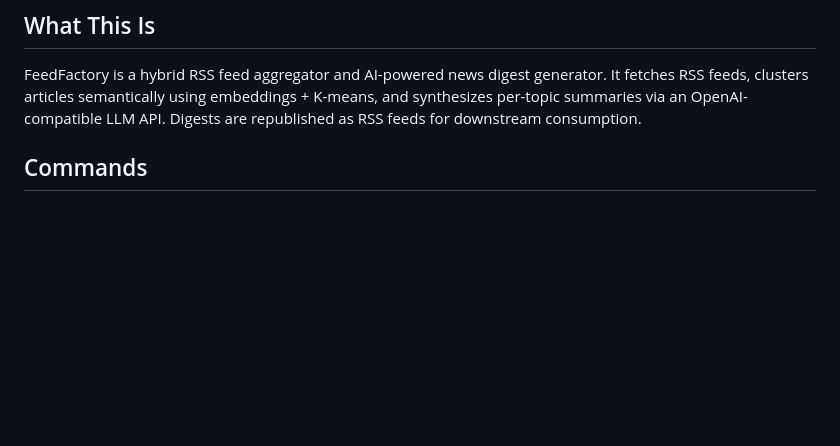
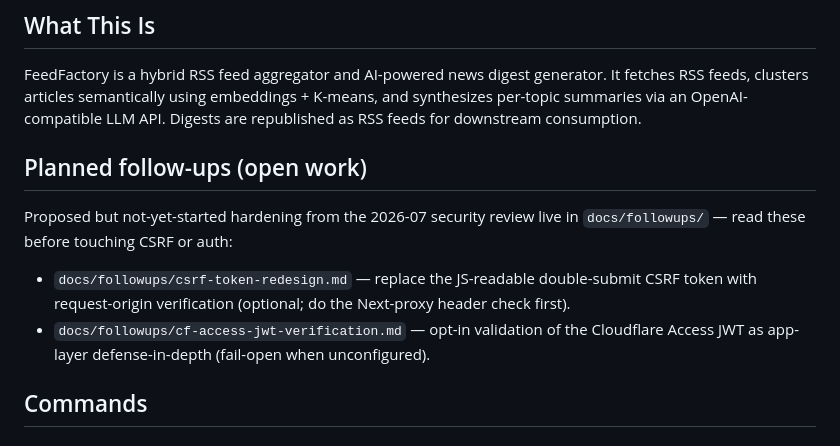
Before and after one commit to jme-sds/feedfactory, a Markdown page: CLAUDE.md, the part around the change. Rendered like a GitHub page; blank space fills up the shorter version.

```diff
--- a/CLAUDE.md
+++ b/CLAUDE.md
@@ -5,6 +5,15 @@ This file provides guidance to Claude Code (claude.ai/code) when working with co
 ## What This Is
 
 FeedFactory is a hybrid RSS feed aggregator and AI-powered news digest generator. It fetches RSS feeds, clusters articles semantically using embeddings + K-means, and synthesizes per-topic summaries via an OpenAI-compatible LLM API. Digests are republished as RSS feeds for downstream consumption.
+
+## Planned follow-ups (open work)
+
+Proposed but not-yet-started hardening from the 2026-07 security review live in
+`docs/followups/` — read these before touching CSRF or auth:
+- `docs/followups/csrf-token-redesign.md` — replace the JS-readable double-submit CSRF
+  token with request-origin verification (optional; do the Next-proxy header check first).
+- `docs/followups/cf-access-jwt-verification.md` — opt-in validation of the Cloudflare
+  Access JWT as app-layer defense-in-depth (fail-open when unconfigured).
 
 ## Commands
 
```
Also changed, not shown: docs/followups/cf-access-jwt-verification.md (added, +86 -0 lines), docs/followups/csrf-token-redesign.md (added, +82 -0 lines).
